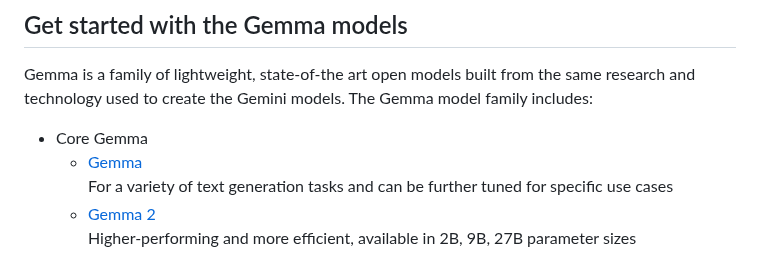
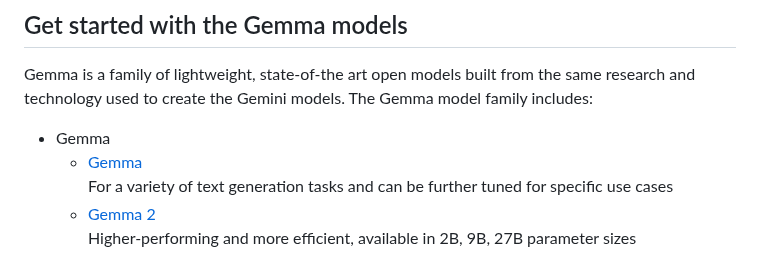
Before and after one commit to google-gemini/gemma-cookbook, a Markdown page: README.md, the part around the change. GitHub-like rendering.

```diff
--- a/README.md
+++ b/README.md
@@ -4,7 +4,7 @@ This is a collection of guides and examples for [Google Gemma](https://ai.google
 
 ## Get started with the Gemma models
 Gemma is a family of lightweight, state-of-the art open models built from the same research and technology used to create the Gemini models. The Gemma model family includes:
-* Core Gemma
+* Gemma
   * [Gemma](https://ai.google.dev/gemma/docs/model_card)\
     For a variety of text generation tasks and can be further tuned for specific use cases
   * [Gemma 2](https://ai.google.dev/gemma/docs/model_card_2)\
```
